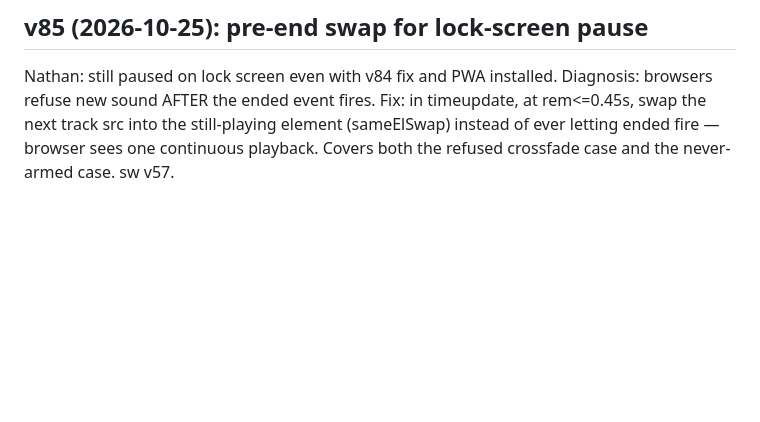
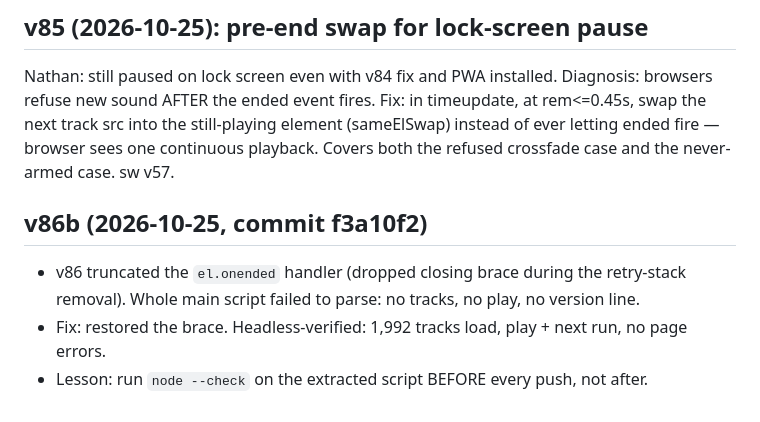
Before and after one commit to ilandswren-coder/hilands-radio, a Markdown page: CHANGELOG.md, the part around the change. GitHub-like rendering; blank space fills up the shorter version.

Commit message:
changelog: v86b

```diff
--- a/CHANGELOG.md
+++ b/CHANGELOG.md
@@ -50,3 +50,8 @@ Checked in the code 2026-10-23, all verified present. Updated 2026-10-24 (v66):
 
 ## v85 (2026-10-25): pre-end swap for lock-screen pause
 Nathan: still paused on lock screen even with v84 fix and PWA installed. Diagnosis: browsers refuse new sound AFTER the ended event fires. Fix: in timeupdate, at rem<=0.45s, swap the next track src into the still-playing element (sameElSwap) instead of ever letting ended fire — browser sees one continuous playback. Covers both the refused crossfade case and the never-armed case. sw v57.
+
+## v86b (2026-10-25, commit f3a10f2)
+- v86 truncated the `el.onended` handler (dropped closing brace during the retry-stack removal). Whole main script failed to parse: no tracks, no play, no version line.
+- Fix: restored the brace. Headless-verified: 1,992 tracks load, play + next run, no page errors.
+- Lesson: run `node --check` on the extracted script BEFORE every push, not after.
```
